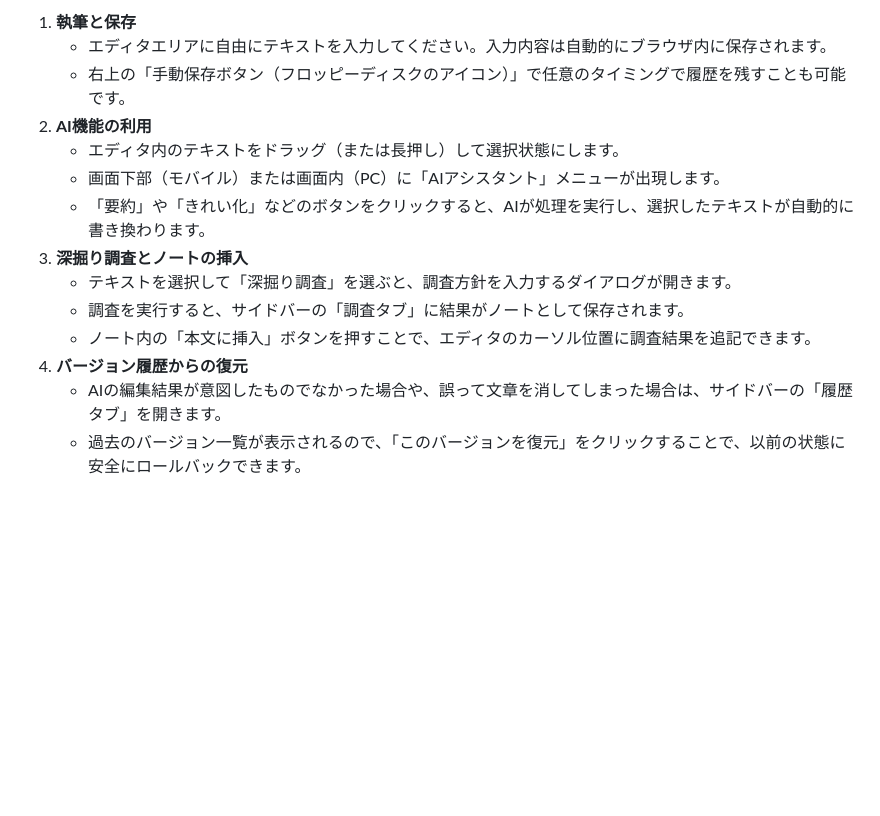
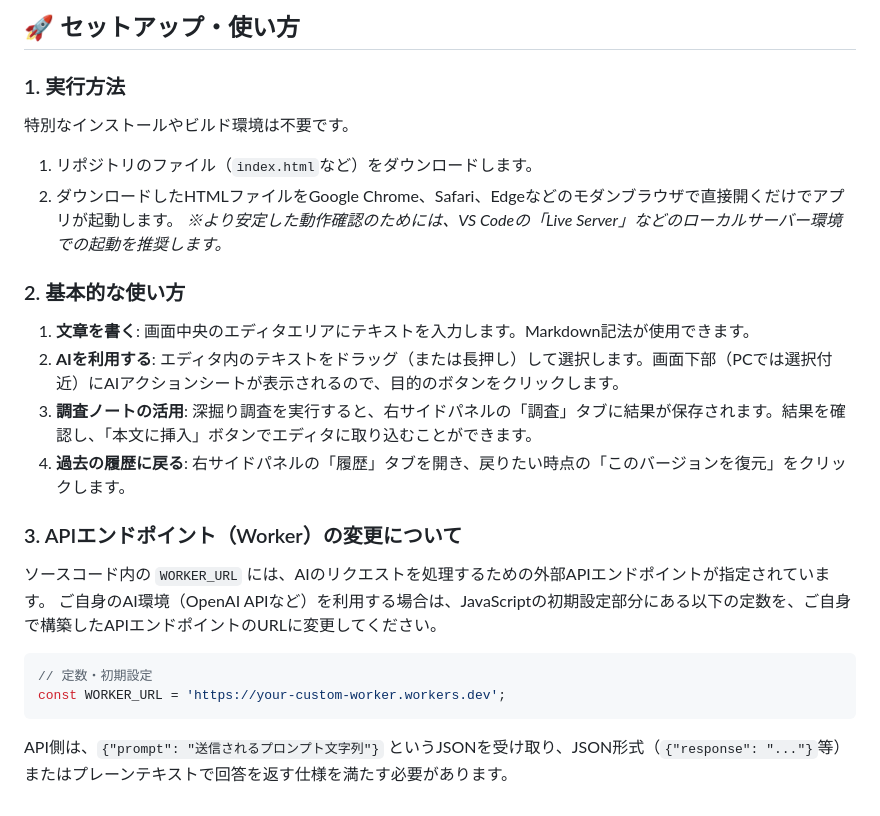
Before and after one commit to ikymbiz/app-aiworkpad, a Markdown page: README.md, the part around one of its changes. GitHub-like rendering; blank space fills up the shorter version.

````diff
--- a/README.md
+++ b/README.md
@@ -51,15 +48,25 @@ AIWorkPadは、AIを活用して文章作成を強力にサポートする、ブ
 
-1. **執筆と保存**
-   - エディタエリアに自由にテキストを入力してください。入力内容は自動的にブラウザ内に保存されます。
-   - 右上の「手動保存ボタン（フロッピーディスクのアイコン）」で任意のタイミングで履歴を残すことも可能です。
-2. **AI機能の利用**
-   - エディタ内のテキストをドラッグ（または長押し）して選択状態にします。
-   - 画面下部（モバイル）または画面内（PC）に「AIアシスタント」メニューが出現します。
-   - 「要約」や「きれい化」などのボタンをクリックすると、AIが処理を実行し、選択したテキストが自動的に書き換わります。
-3. **深掘り調査とノートの挿入**
-   - テキストを選択して「深掘り調査」を選ぶと、調査方針を入力するダイアログが開きます。
-   - 調査を実行すると、サイドバーの「調査タブ」に結果がノートとして保存されます。
-   - ノート内の「本文に挿入」ボタンを押すことで、エディタのカーソル位置に調査結果を追記できます。
-4. **バージョン履歴からの復元**
-   - AIの編集結果が意図したものでなかった場合や、誤って文章を消してしまった場合は、サイドバーの「履歴タブ」を開きます。
-   - 過去のバージョン一覧が表示されるので、「このバージョンを復元」をクリックすることで、以前の状態に安全にロールバックできます。
+## 🚀 セットアップ・使い方
+
+### 1. 実行方法
+特別なインストールやビルド環境は不要です。
+1. リポジトリのファイル（`index.html`など）をダウンロードします。
+2. ダウンロードしたHTMLファイルをGoogle Chrome、Safari、Edgeなどのモダンブラウザで直接開くだけでアプリが起動します。
+   *※より安定した動作確認のためには、VS Codeの「Live Server」などのローカルサーバー環境での起動を推奨します。*
+
+### 2. 基本的な使い方
+1. **文章を書く**: 画面中央のエディタエリアにテキストを入力します。Markdown記法が使用できます。
+2. **AIを利用する**: エディタ内のテキストをドラッグ（または長押し）して選択します。画面下部（PCでは選択付近）にAIアクションシートが表示されるので、目的のボタンをクリックします。
+3. **調査ノートの活用**: 深掘り調査を実行すると、右サイドパネルの「調査」タブに結果が保存されます。結果を確認し、「本文に挿入」ボタンでエディタに取り込むことができます。
+4. **過去の履歴に戻る**: 右サイドパネルの「履歴」タブを開き、戻りたい時点の「このバージョンを復元」をクリックします。
+
+### 3. APIエンドポイント（Worker）の変更について
+ソースコード内の `WORKER_URL` には、AIのリクエストを処理するための外部APIエンドポイントが指定されています。
+ご自身のAI環境（OpenAI APIなど）を利用する場合は、JavaScriptの初期設定部分にある以下の定数を、ご自身で構築したAPIエンドポイントのURLに変更してください。
+
+```javascript
+// 定数・初期設定
+const WORKER_URL = 'https://your-custom-worker.workers.dev';
+```
+
+API側は、`{"prompt": "送信されるプロンプト文字列"}` というJSONを受け取り、JSON形式（`{"response": "..."}`等）またはプレーンテキストで回答を返す仕様を満たす必要があります。
````
Also changed, not shown: other parts of README.md (+33 -36 lines).
